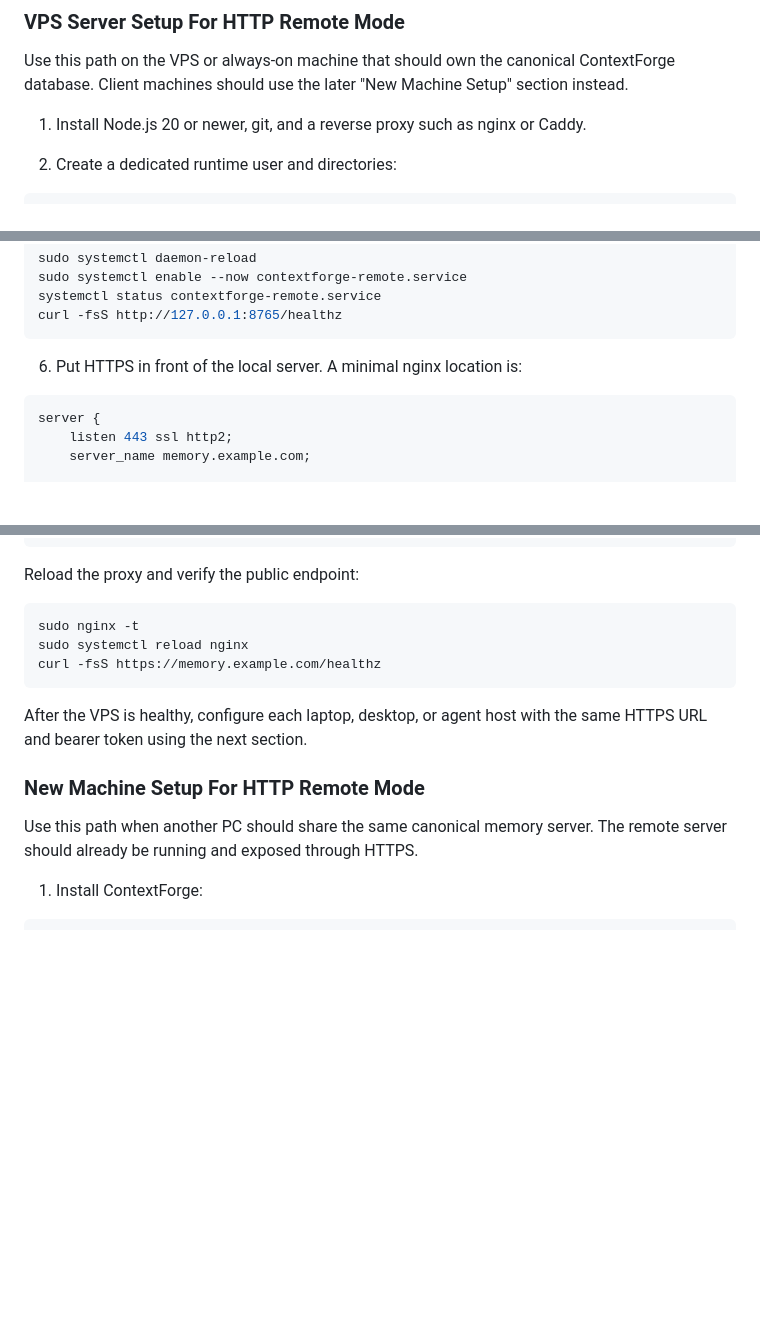
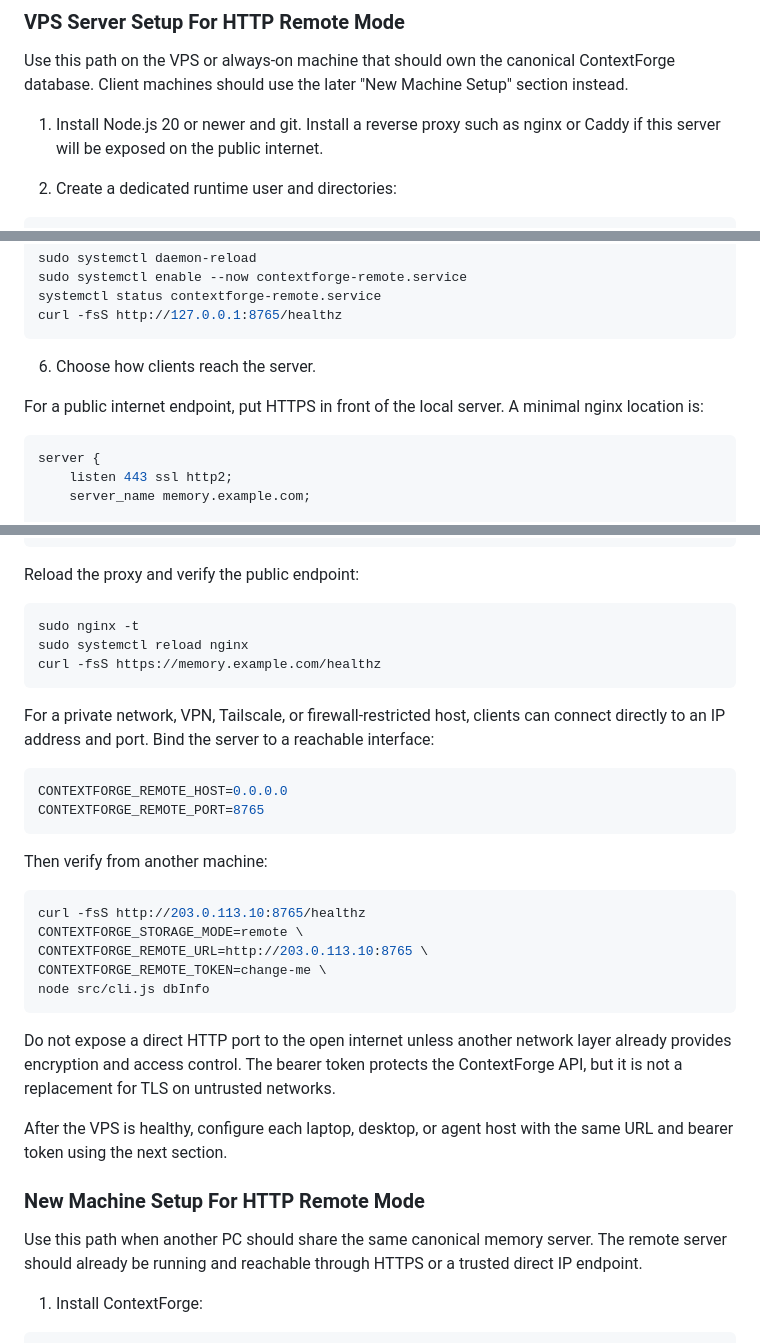
Before and after one commit to ginishuh/contextforge, a Markdown page: README.md, 3 parts joined by grey strips. Rendered like a GitHub page; blank space fills up the shorter version.

Commit message:
Document direct IP remote access

````diff
--- a/README.md
+++ b/README.md
@@ -195,8 +195,8 @@ Use this path on the VPS or always-on machine that should own the canonical
 ContextForge database. Client machines should use the later "New Machine Setup"
 section instead.
 
-1. Install Node.js 20 or newer, git, and a reverse proxy such as nginx or
-Caddy.
+1. Install Node.js 20 or newer and git. Install a reverse proxy such as nginx
+or Caddy if this server will be exposed on the public internet.
 
 2. Create a dedicated runtime user and directories:
 
@@ -275,7 +275,10 @@ systemctl status contextforge-remote.service
 curl -fsS http://127.0.0.1:8765/healthz
 ```
 
-6. Put HTTPS in front of the local server. A minimal nginx location is:
+6. Choose how clients reach the server.
+
+For a public internet endpoint, put HTTPS in front of the local server. A
+minimal nginx location is:
 
 ```nginx
 server {
@@ -303,13 +306,37 @@ sudo systemctl reload nginx
 curl -fsS https://memory.example.com/healthz
 ```
 
+For a private network, VPN, Tailscale, or firewall-restricted host, clients can
+connect directly to an IP address and port. Bind the server to a reachable
+interface:
+
+```bash
+CONTEXTFORGE_REMOTE_HOST=0.0.0.0
+CONTEXTFORGE_REMOTE_PORT=8765
+```
+
+Then verify from another machine:
+
+```bash
+curl -fsS http://203.0.113.10:8765/healthz
+CONTEXTFORGE_STORAGE_MODE=remote \
+CONTEXTFORGE_REMOTE_URL=http://203.0.113.10:8765 \
+CONTEXTFORGE_REMOTE_TOKEN=change-me \
+node src/cli.js dbInfo
+```
+
+Do not expose a direct HTTP port to the open internet unless another network
+layer already provides encryption and access control. The bearer token protects
+the ContextForge API, but it is not a replacement for TLS on untrusted networks.
+
 After the VPS is healthy, configure each laptop, desktop, or agent host with
-the same HTTPS URL and bearer token using the next section.
+the same URL and bearer token using the next section.
 
 ### New Machine Setup For HTTP Remote Mode
 
 Use this path when another PC should share the same canonical memory server.
-The remote server should already be running and exposed through HTTPS.
+The remote server should already be running and reachable through HTTPS or a
+trusted direct IP endpoint.
 
 1. Install ContextForge:
 
````
